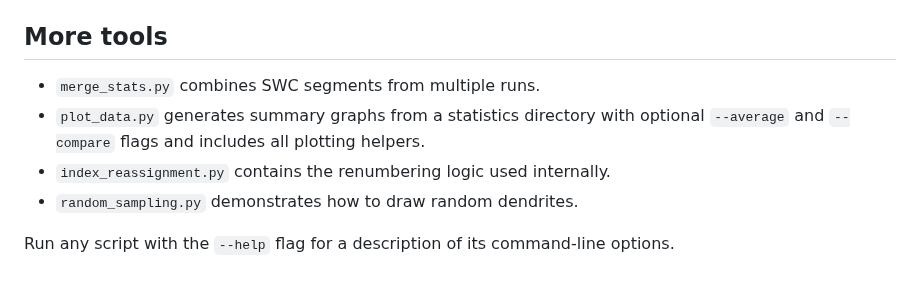
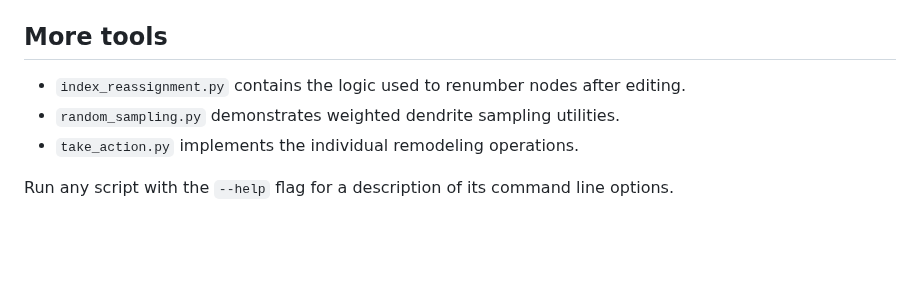
Before and after one commit to bozelosp/remod, a Markdown page: README.md, the part around one of its changes. GitHub-like rendering; blank space fills up the shorter version.

```diff
--- a/README.md
+++ b/README.md
@@ -85,11 +60,8 @@ The individual scripts are designed to be used as a pipeline:
 
 ## More tools
 
-- `merge_stats.py` combines SWC segments from multiple runs.
-- `plot_data.py` generates summary graphs from a statistics directory with
-  optional `--average` and `--compare` flags and includes all plotting helpers.
-- `index_reassignment.py` contains the renumbering logic used internally.
-- `random_sampling.py` demonstrates how to draw random dendrites.
+- `index_reassignment.py` contains the logic used to renumber nodes after editing.
+- `random_sampling.py` demonstrates weighted dendrite sampling utilities.
+- `take_action.py` implements the individual remodeling operations.
 
-Run any script with the `--help` flag for a description of its command-line
-options.
+Run any script with the `--help` flag for a description of its command line options.
```
Also changed, not shown: other parts of README.md (+19 -44 lines).
